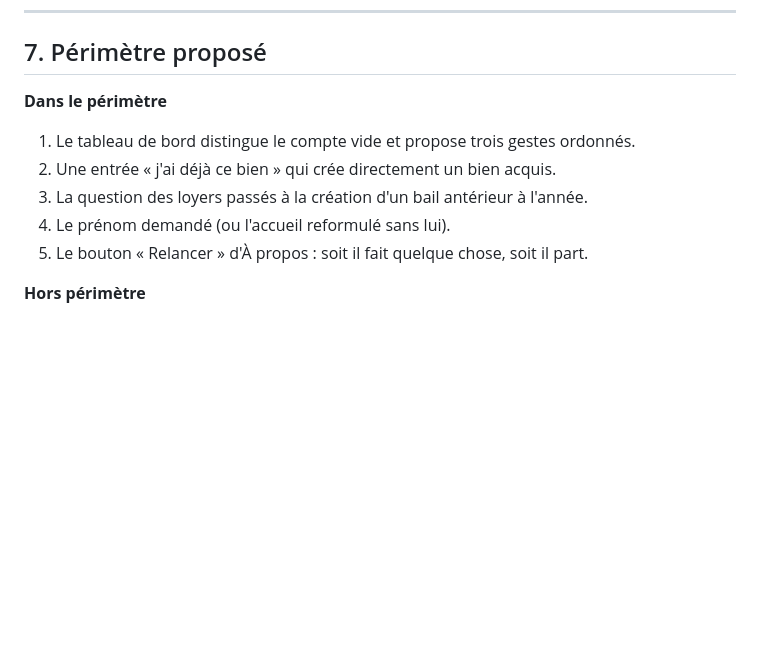
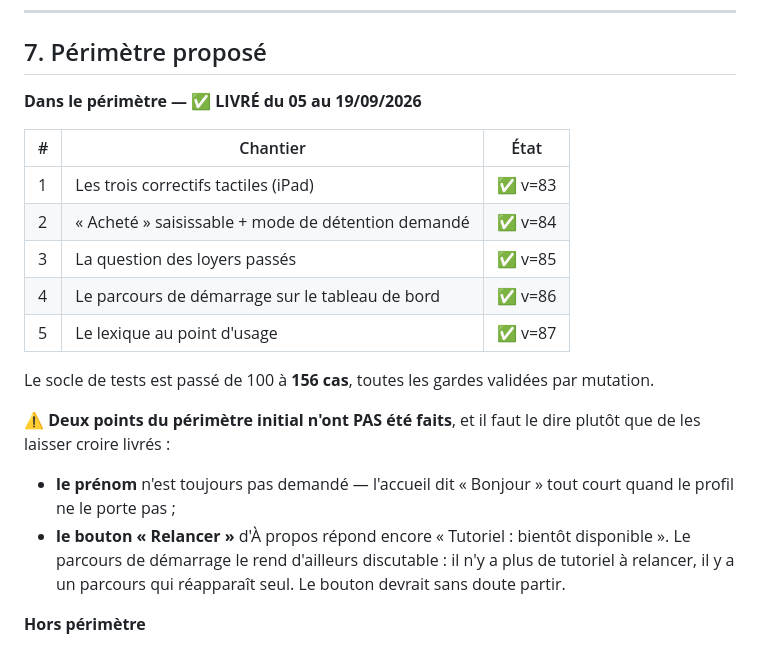
Before and after one commit to thomasguenon123-cloud/trackimmo, a Markdown page: CADRAGE-PREMIER-LANCEMENT.md, the part around the change. Drawn GitHub-style; blank space fills up the shorter version.

Commit message:
docs: le chantier de premiere ouverture est clos (v=83 a v=87)
Les cinq points livres du 05 au 19/09, avec leur version. Le socle passe
de 100 a 156 tests.

⚠️ Deux points du perimetre initial n'ont PAS ete faits, et le document le
dit plutot que de les laisser croire livres : le prenom n'est toujours pas
demande, et le bouton « Relancer » d'A propos repond encore « Tutoriel :
bientot disponible ». Ce dernier est d'ailleurs devenu discutable — il n'y
a plus de tutoriel a relancer, mais un parcours qui reapparait seul.

Co-Authored-By: Claude Opus 5 <noreply@anthropic.com>
Claude-Session: https://claude.ai/code/session_01WtSUieKymxHDr9k9fnPDyi

```diff
--- a/CADRAGE-PREMIER-LANCEMENT.md
+++ b/CADRAGE-PREMIER-LANCEMENT.md
@@ -207,13 +207,28 @@ d'abord — sinon il conduit poliment le testeur dans le mur :
 
 ## 7. Périmètre proposé
 
-**Dans le périmètre**
+**Dans le périmètre — ✅ LIVRÉ du 05 au 19/09/2026**
 
-1. Le tableau de bord distingue le compte vide et propose trois gestes ordonnés.
-2. Une entrée « j'ai déjà ce bien » qui crée directement un bien acquis.
-3. La question des loyers passés à la création d'un bail antérieur à l'année.
-4. Le prénom demandé (ou l'accueil reformulé sans lui).
-5. Le bouton « Relancer » d'À propos : soit il fait quelque chose, soit il part.
+| # | Chantier | État |
+|---|---|---|
+| 1 | Les trois correctifs tactiles (iPad) | ✅ v=83 |
+| 2 | « Acheté » saisissable + mode de détention demandé | ✅ v=84 |
+| 3 | La question des loyers passés | ✅ v=85 |
+| 4 | Le parcours de démarrage sur le tableau de bord | ✅ v=86 |
+| 5 | Le lexique au point d'usage | ✅ v=87 |
+
+Le socle de tests est passé de 100 à **156 cas**, toutes les gardes validées
+par mutation.
+
+⚠️ **Deux points du périmètre initial n'ont PAS été faits**, et il faut le
+dire plutôt que de les laisser croire livrés :
+
+- **le prénom** n'est toujours pas demandé — l'accueil dit « Bonjour » tout
+  court quand le profil ne le porte pas ;
+- **le bouton « Relancer »** d'À propos répond encore « Tutoriel : bientôt
+  disponible ». Le parcours de démarrage le rend d'ailleurs discutable : il
+  n'y a plus de tutoriel à relancer, il y a un parcours qui réapparaît seul.
+  Le bouton devrait sans doute partir.
 
 **Hors périmètre**
 
```
